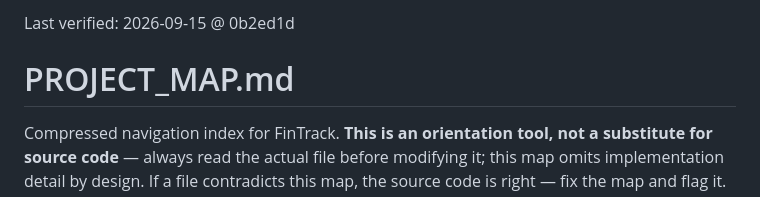
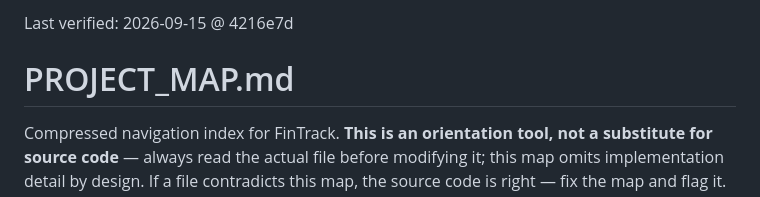
Before and after one commit to m0hd1121/Fintrack1, a Markdown page: PROJECT_MAP.md, the part around the change. Drawn GitHub-style.

Commit message:
Refresh PROJECT_MAP Last verified header
Co-Authored-By: Claude Opus 5 <noreply@anthropic.com>
Claude-Session: https://claude.ai/code/session_0184drdhsbQaLBZdmiCL34Jj

```diff
--- a/PROJECT_MAP.md
+++ b/PROJECT_MAP.md
@@ -1,4 +1,4 @@
-Last verified: 2026-09-15 @ 0b2ed1d
+Last verified: 2026-09-15 @ 4216e7d
 
 # PROJECT_MAP.md
 
```
